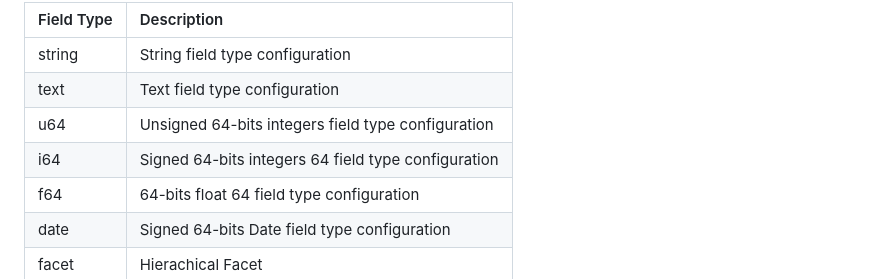
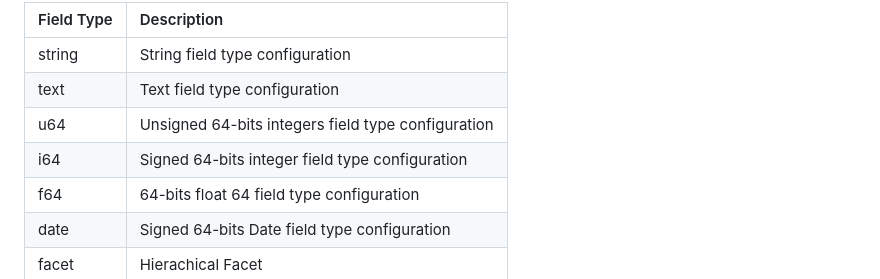
Before and after one commit to yiv/full_search, a Markdown page: README.md, the part around one of its changes. Rendered like a GitHub page.

Commit message:
docs: improve README
Generated by qwen3.8-27b-nvfp4 via local API.

```diff
--- a/README.md
+++ b/README.md
@@ -15,7 +17,7 @@ Schema field type supported:
 | string |  String field type configuration|
 | text |  Text field type configuration |
 | u64 |  Unsigned 64-bits integers field type configuration|
-| i64 |  Signed 64-bits integers 64 field type configuration|
+| i64 |  Signed 64-bits integer field type configuration|
 | f64 |  64-bits float 64 field type configuration|
 | date | Signed 64-bits Date field type configuration|
 | facet |  Hierachical Facet|
```
Also changed, not shown: other parts of README.md (+2 -0 lines).
